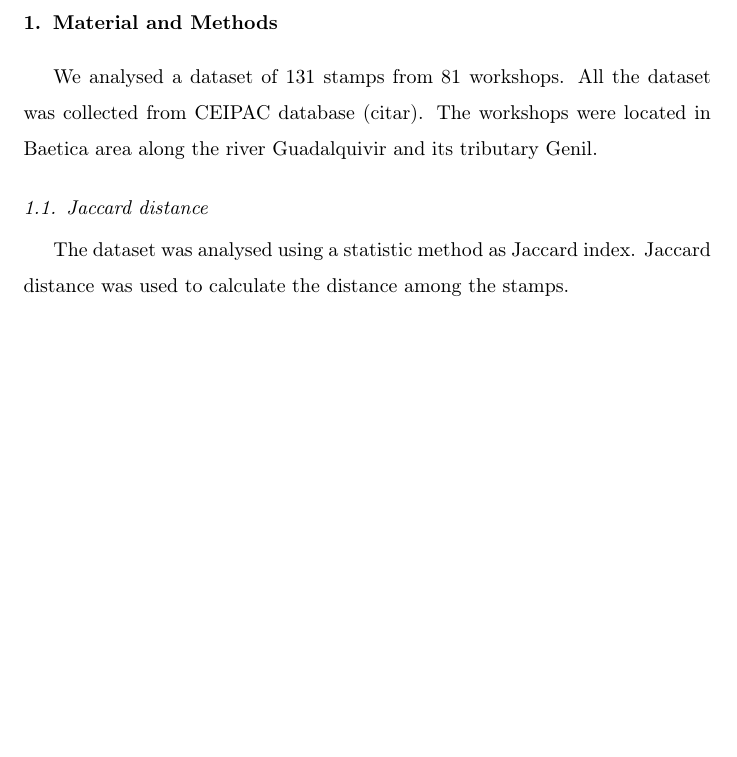
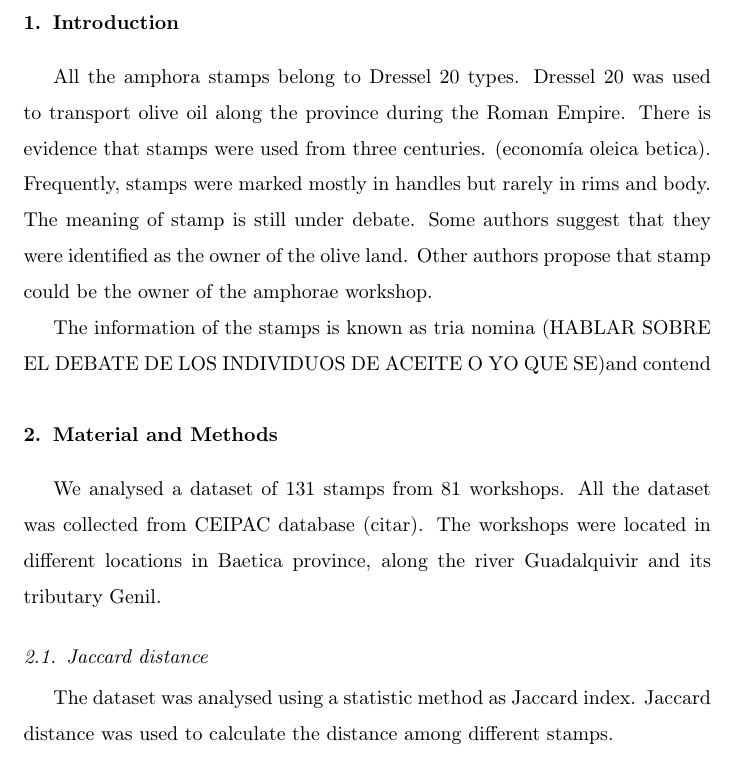
Before and after one commit to Mcotsar/Edinburgh_research, a LaTeX paper (Paper/jaccardbaetica.tex): part of the page, cut at the place of the change, the shorter picture padded with empty space. Compiled offline with pdfLaTeX.

Commit message:
update introduction

```diff
--- a/Paper/jaccardbaetica.tex
+++ b/Paper/jaccardbaetica.tex
@@ -16,14 +16,22 @@
 
 \begin{document}
 
+
+\section{Introduction}
+
+
+All the amphora stamps belong to Dressel 20 types. Dressel 20 was used to transport olive oil along the province during the Roman Empire. There is evidence that stamps were used from three centuries. (economía oleica betica). Frequently, stamps were marked mostly in handles but rarely in rims and body.
+The meaning of stamp is still under debate. Some authors suggest that they were identified as the owner of the olive land. Other authors propose that stamp could be the owner of the amphorae workshop.
+
+
+
+The information of the stamps is known as tria nomina (HABLAR SOBRE EL DEBATE DE LOS INDIVIDUOS DE ACEITE O YO QUE SE)and contend
+
+
+
 \section{Material and Methods}
 
-We analysed a dataset of 131 stamps from 81 workshops. All the dataset was collected from CEIPAC database (citar). The workshops were located in Baetica area along the river Guadalquivir and its tributary Genil.
-
-\subsection{Jaccard distance}
-%%usar Jaccard disimilarity and similarity
-
-The dataset was analysed using a statistic method as Jaccard index. Jaccard distance was used to calculate the distance among the stamps.
+We analysed a dataset of 131 stamps from 81 workshops. All the dataset was collected from CEIPAC database (citar). The workshops were located in different locations in Baetica province, along the river Guadalquivir and its tributary Genil.
 
 
 
@@ -32,4 +40,16 @@ The dataset was analysed using a statistic method as Jaccard index. Jaccard dist
 
 
 
+%los sellos fueron marcados a partir del siglo II d.C (la economía oleícola bética Remesal)
+
+\subsection{Jaccard distance}
+%%usar Jaccard disimilarity and similarity
+
+The dataset was analysed using a statistic method as Jaccard index. Jaccard distance was used to calculate the distance among different stamps.
+
+
+
+
+
+
 \end{document}
```
Also changed, not shown: Paper/jaccardbaetica.pdf, 4 other files.
